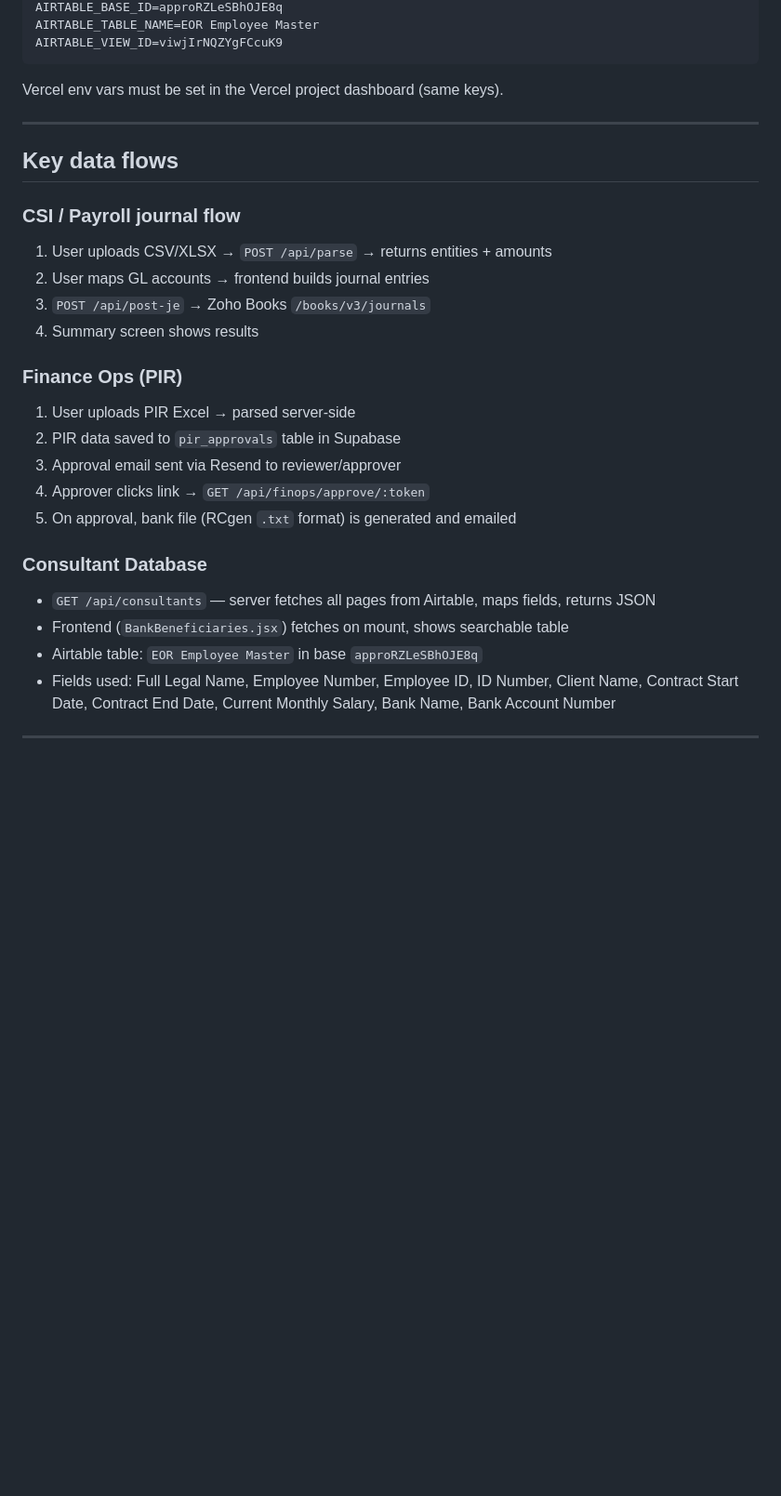
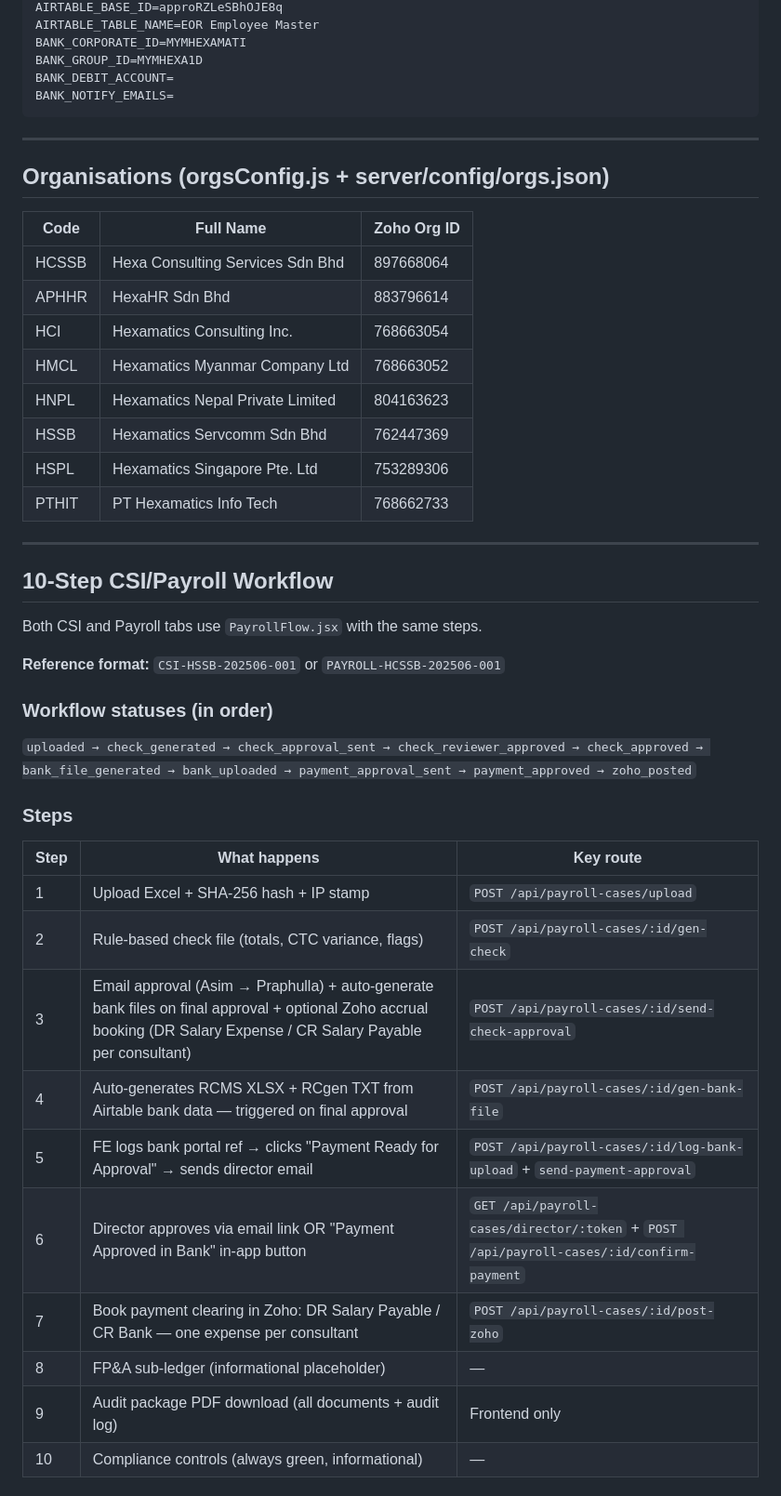
Before and after one commit to praphulla-asimcore/hexa-jr-fe, a Markdown page: CLAUDE.md, the part around one of its changes. Shown at 93% size. Drawn GitHub-style; blank space fills up the shorter version.

````diff
--- a/CLAUDE.md
+++ b/CLAUDE.md
@@ -78,30 +110,49 @@ AIRTABLE_API_KEY=<redacted — set in Vercel dashboard and server/.env>
 AIRTABLE_BASE_ID=approRZLeSBhOJE8q
 AIRTABLE_TABLE_NAME=EOR Employee Master
-AIRTABLE_VIEW_ID=viwjIrNQZYgFCcuK9
+BANK_CORPORATE_ID=MYMHEXAMATI
+BANK_GROUP_ID=MYMHEXA1D
+BANK_DEBIT_ACCOUNT=
+BANK_NOTIFY_EMAILS=
 ```
-
-Vercel env vars must be set in the Vercel project dashboard (same keys).
 
 ---
 
-## Key data flows
+## Organisations (orgsConfig.js + server/config/orgs.json)
 
-### CSI / Payroll journal flow
-1. User uploads CSV/XLSX → `POST /api/parse` → returns entities + amounts
-2. User maps GL accounts → frontend builds journal entries
-3. `POST /api/post-je` → Zoho Books `/books/v3/journals`
-4. Summary screen shows results
+| Code | Full Name | Zoho Org ID |
+|------|-----------|-------------|
+| HCSSB | Hexa Consulting Services Sdn Bhd | 897668064 |
+| APHHR | HexaHR Sdn Bhd | 883796614 |
+| HCI | Hexamatics Consulting Inc. | 768663054 |
+| HMCL | Hexamatics Myanmar Company Ltd | 768663052 |
+| HNPL | Hexamatics Nepal Private Limited | 804163623 |
+| HSSB | Hexamatics Servcomm Sdn Bhd | 762447369 |
+| HSPL | Hexamatics Singapore Pte. Ltd | 753289306 |
+| PTHIT | PT Hexamatics Info Tech | 768662733 |
 
-### Finance Ops (PIR)
-1. User uploads PIR Excel → parsed server-side
-2. PIR data saved to `pir_approvals` table in Supabase
-3. Approval email sent via Resend to reviewer/approver
-4. Approver clicks link → `GET /api/finops/approve/:token`
-5. On approval, bank file (RCgen `.txt` format) is generated and emailed
+---
 
-### Consultant Database
-- `GET /api/consultants` — server fetches all pages from Airtable, maps fields, returns JSON
-- Frontend (`BankBeneficiaries.jsx`) fetches on mount, shows searchable table
-- Airtable table: `EOR Employee Master` in base `approRZLeSBhOJE8q`
-- Fields used: Full Legal Name, Employee Number, Employee ID, ID Number, Client Name,
-  Contract Start Date, Contract End Date, Current Monthly Salary, Bank Name, Bank Account Number
+## 10-Step CSI/Payroll Workflow
+
+Both CSI and Payroll tabs use `PayrollFlow.jsx` with the same steps.
+
+**Reference format:** `CSI-HSSB-202506-001` or `PAYROLL-HCSSB-202506-001`
+
+### Workflow statuses (in order)
+`uploaded → check_generated → check_approval_sent → check_reviewer_approved → check_approved → bank_file_generated → bank_uploaded → payment_approval_sent → payment_approved → zoho_posted`
+
+### Steps
+
+| Step | What happens | Key route |
+|------|-------------|-----------|
+| 1 | Upload Excel + SHA-256 hash + IP stamp | `POST /api/payroll-cases/upload` |
+| 2 | Rule-based check file (totals, CTC variance, flags) | `POST /api/payroll-cases/:id/gen-check` |
+| 3 | Email approval (Asim → Praphulla) + auto-generate bank files on final approval + optional Zoho accrual booking (DR Salary Expense / CR Salary Payable per consultant) | `POST /api/payroll-cases/:id/send-check-approval` |
+| 4 | Auto-generates RCMS XLSX + RCgen TXT from Airtable bank data — triggered on final approval | `POST /api/payroll-cases/:id/gen-bank-file` |
+| 5 | FE logs bank portal ref → clicks "Payment Ready for Approval" → sends director email | `POST /api/payroll-cases/:id/log-bank-upload` + `send-payment-approval` |
+| 6 | Director approves via email link OR "Payment Approved in Bank" in-app button | `GET /api/payroll-cases/director/:token` + `POST /api/payroll-cases/:id/confirm-payment` |
+| 7 | Book payment clearing in Zoho: DR Salary Payable / CR Bank — one expense per consultant | `POST /api/payroll-cases/:id/post-zoho` |
+| 8 | FP&A sub-ledger (informational placeholder) | — |
+| 9 | Audit package PDF download (all documents + audit log) | Frontend only |
+| 10 | Compliance controls (always green, informational) | — |
+
````
Also changed, not shown: other parts of CLAUDE.md (+116 -43 lines).
